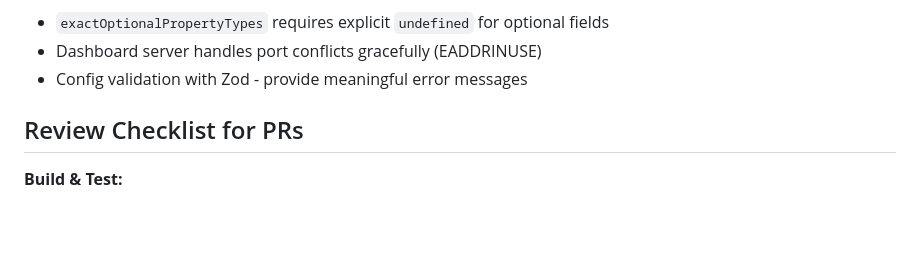
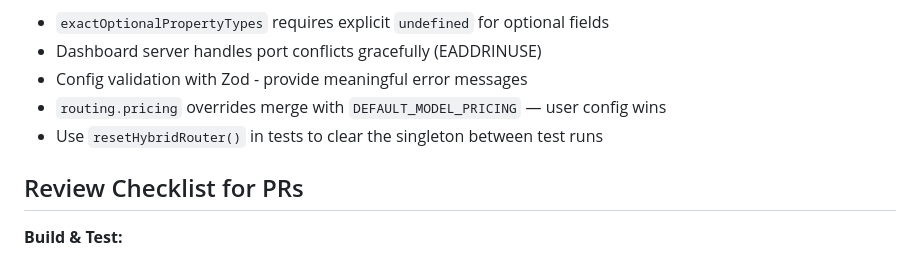
Before and after one commit to evansantos/slimclaw, a Markdown page: .github/copilot-instructions.md, the part around the change. Drawn GitHub-style; blank space fills up the shorter version.

```diff
--- a/.github/copilot-instructions.md
+++ b/.github/copilot-instructions.md
@@ -86,6 +86,8 @@ npm run test:coverage                         # vitest with coverage report
 - `exactOptionalPropertyTypes` requires explicit `undefined` for optional fields
 - Dashboard server handles port conflicts gracefully (EADDRINUSE)
 - Config validation with Zod - provide meaningful error messages
+- `routing.pricing` overrides merge with `DEFAULT_MODEL_PRICING` — user config wins
+- Use `resetHybridRouter()` in tests to clear the singleton between test runs
 
 ## Review Checklist for PRs
 
```
Also changed, not shown: SKILL.md (+18 -0 lines), docs/clawrouter-design.md (+6 -0 lines).
